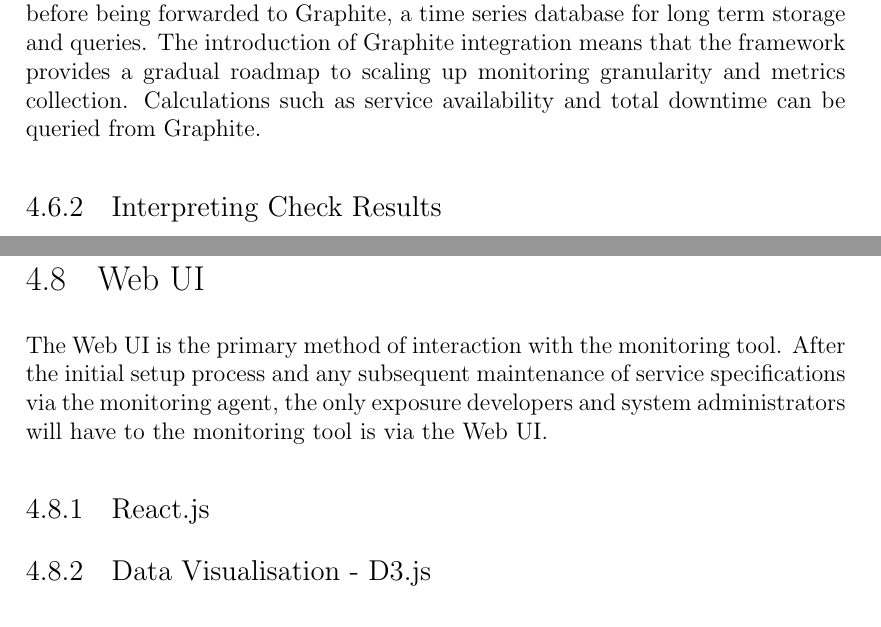
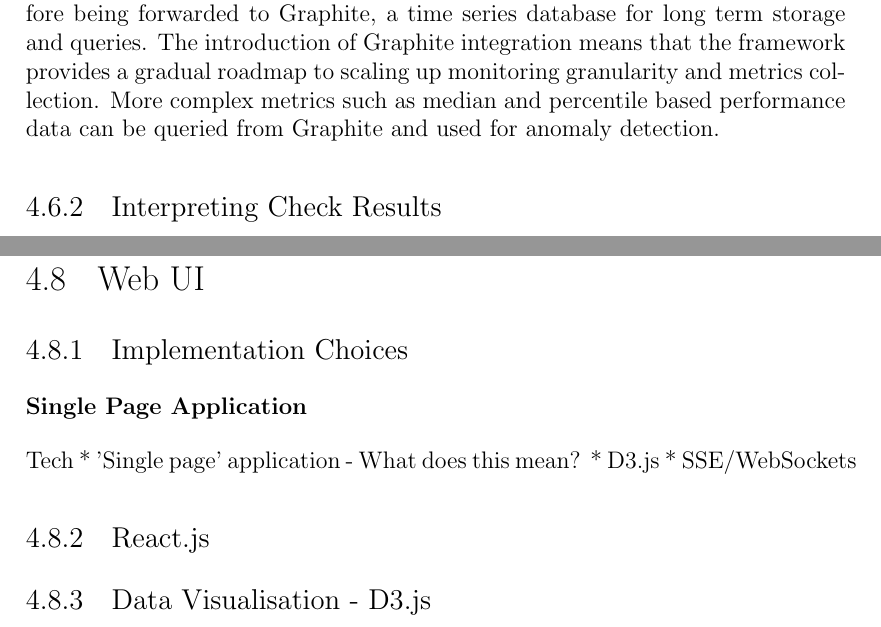
Before and after one commit to JoeStanton/thesis, a LaTeX thesis (paper.tex): two parts of pages 35 and 45 of 49, joined at a grey line, cut so that both start at the same text. Compiled offline with pdfLaTeX.

Commit message:
Added single page app section, not confident in it yet

```diff
--- a/paper.tex
+++ b/paper.tex
@@ -549,7 +549,7 @@ The streaming event service provides one endpoint to send all types of event dat
 
 Another important principle of Riemann is the notion of a time-to-live (TTL) sent with each event. After the number of seconds specified in the TTL field, specified by the sender, Riemann will change the event type to `expired'. This means that if the agent software stops sending events due to a loss of connectivity or a software defect, some error handling logic can be executed, such as updating the component's state to `unknown'. Without this feature, the streaming mechanism would not match the polling based mechanism for robustness.
 
-Checks and performance data are checked for state changes or anomalies before being forwarded to Graphite, a time series database for long term storage and queries. The introduction of Graphite integration means that the framework provides a gradual roadmap to scaling up monitoring granularity and metrics collection. Calculations such as service availability and total downtime can be queried from Graphite.
+Checks and performance data are checked for state changes or anomalies before being forwarded to Graphite, a time series database for long term storage and queries. The introduction of Graphite integration means that the framework provides a gradual roadmap to scaling up monitoring granularity and metrics collection. More complex metrics such as median and percentile based performance data can be queried from Graphite and used for anomaly detection.
 
 \subsection{Interpreting Check Results}
 
@@ -775,8 +775,53 @@ SMS notifications can convey a more limited quantity of information than emails,
 
 \pagebreak
 \section{Web UI}
+\subsection{Implementation Choices}
 
-The Web UI is the primary method of interaction with the monitoring tool. After the initial setup process and any subsequent maintenance of service specifications via the monitoring agent, the only exposure developers and system administrators will have to the monitoring tool is via the Web UI.
+\subsubsection{Single Page Application}
+
+%The Web UI is implemented as a single page web application, written in JavaScript. Single page applications have recently increased significantly in popularity, due to the improved capabilities of modern browsers. A single page application differs from a traditional website in the following ways:
+
+%\begin{description}
+  %\item[Rendering]
+    %Most web applications are executed exclusively on the server-side, this is an obvious choice as it provides many benefits such as: low-latency database access, the standard execution environment of a server under the developers control and effective security. With a single page application, the server side components are usually exposed via an API which takes advantage of these benefits, and the client-side JavaScript fetches data from this API via AJAX requests. When data is recieved, it is rendered into HTML elements by JavaScript executing in the browser.
+  %\item[Interactivity and Responsiveness]
+    %The user experience of a single page application can be significantly better than a traditional website, when used in an appropriate situation. Websites can feel much more like a desktop application, with multiple views, background data synchronization, data filtering etc. The main increase in responsiveness comes from eliminating jarring page reloads, thereby increasing percieved performance.
+%\end{description}
+
+%Abstraction and Maintainability
+
+    %Single page application frameworks often apply standard architectural patterns such as Model-View-Controller. These patterns can help to raise the level of abstraction when creating highly interactive applications beyond manually binding event listeners to DOM elements in order to update and present data. Applications that are abstracted from the imperative nature of programming with the DOM (Document Object Model) can find benefits in a more delcarative approach. This can help improve testability, code reuse and can reduce the number of defects.
+
+%\subsection{Features}
+
+%The Web UI is the primary method of interaction for users of the system. It provides the following main features:
+
+%\subsubsection{A Service Overview}
+
+%The service overview provides the information necessary to understand the high-level architecture a service. It gives an overview of the service itself, with its description if specified, a number of reliability metrics and the current service status.
+
+%All individual components and hosts are listed, together with their respective statuses. If there are any issues within the service, they will be highlighted and enhanced with extra detail to aid in the troubleshooting process.
+
+%\subsubsection{Incident Tracking}
+
+%As previously discussed, Incidents are a consolidated view of relevant context that users can use to identify the root cause of issues. Users will be directed to the incident page via notifications recieved via Email or SMS\. The interface surfaces relevant events occurring before or during an incident, as well as similar incidents that have occurred in the past.
+
+%After an incident has been resolved, the user is encouraged to provide a brief note detailing the root cause, as well as any remedial action taken. This will be surfaced when other relevant incidents occur in future.
+
+%\subsubsection{Event Logging}
+
+%The monitoring system is designed to accomodate and track changes in underlying infrastructure. The event log provides a chronological view of these changes together with supplementary information provided via each integration. For example, a deployment event will normally include meta-data such as the hosts affected, the branch deployed as well as the specific build or version number if available. The interface provides the means to filter these events, so users can easily identify changes in relevant parts of the system if issues occur.
+
+%* At a glance status of all monitored services and components.
+%* Detailed error messages in the case of failed services, nodes or components.
+%* Reliability metrics calculated and augmented with Graphite stats.
+%* Incident tracking
+%* Access to the full event log
+
+Tech
+* 'Single page' application - What does this mean?
+* D3.js
+* SSE/WebSockets
 
 \subsection{React.js}
 \subsection{Data Visualisation - D3.js}
```
Also changed, not shown: paper.tex (4 more changed lines), 1 other file.
